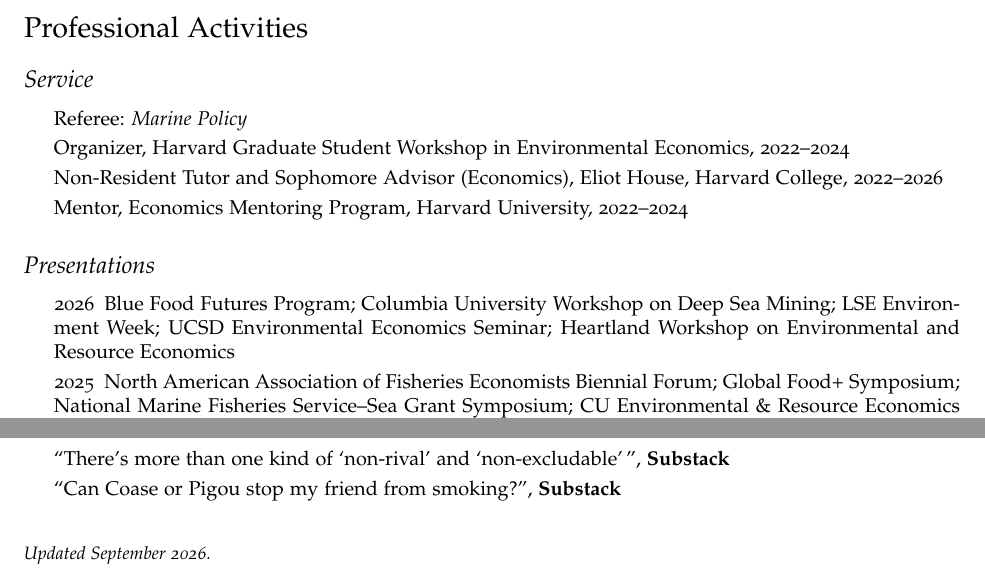
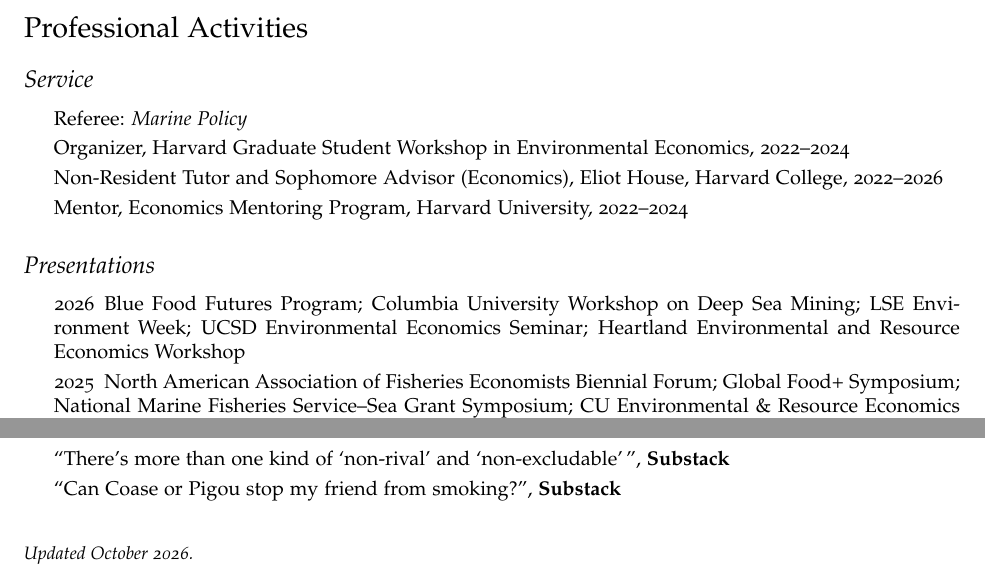
Before and after one commit to adeloera/adeloera.github.io, a LaTeX CV (_cv/deLoera_cv.tex): two parts of page 2 of 2, joined at a grey line, cut so that both start at the same text. Compiled offline with pdfLaTeX.

Commit message:
CV: use Heartland workshop's official name; update date
Co-Authored-By: Claude Opus 5.5 <noreply@anthropic.com>

```diff
--- a/_cv/deLoera_cv.tex
+++ b/_cv/deLoera_cv.tex
@@ -22,7 +22,7 @@
 \usepackage{hyperref}
 
 \def\name{Andr\'es de Loera}
-\def\updated{September 2026}
+\def\updated{October 2026}
 
 % PDF metadata
 \hypersetup{
@@ -139,7 +139,7 @@ Harvard University
 \subsection*{Presentations}
 \begin{itemize}
   \setlength{\itemindent}{.35in}
-  \item[2026] Blue Food Futures Program; Columbia University Workshop on Deep Sea Mining; LSE Environment Week; UCSD Environmental Economics Seminar; Heartland Workshop on Environmental and Resource Economics
+  \item[2026] Blue Food Futures Program; Columbia University Workshop on Deep Sea Mining; LSE Environment Week; UCSD Environmental Economics Seminar; Heartland Environmental and Resource Economics Workshop
   \item[2025] North American Association of Fisheries Economists Biennial Forum; Global Food+ Symposium; National Marine Fisheries Service--Sea Grant Symposium; CU Environmental \& Resource Economics Workshop; Occasional Workshop in Environmental and Resource Economics; UC Davis NatuRE Policy Lab; MIT Blueprint Labs Junior Researcher Series; UH M\=anoa Workshop on Energy and Environmental Research
   \item[2024] Eastern Economic Association Annual Conference
   \item[2022] Oxford Workshop on Global Priorities Research
```
Also changed, not shown: documents/deLoera_cv.pdf.
